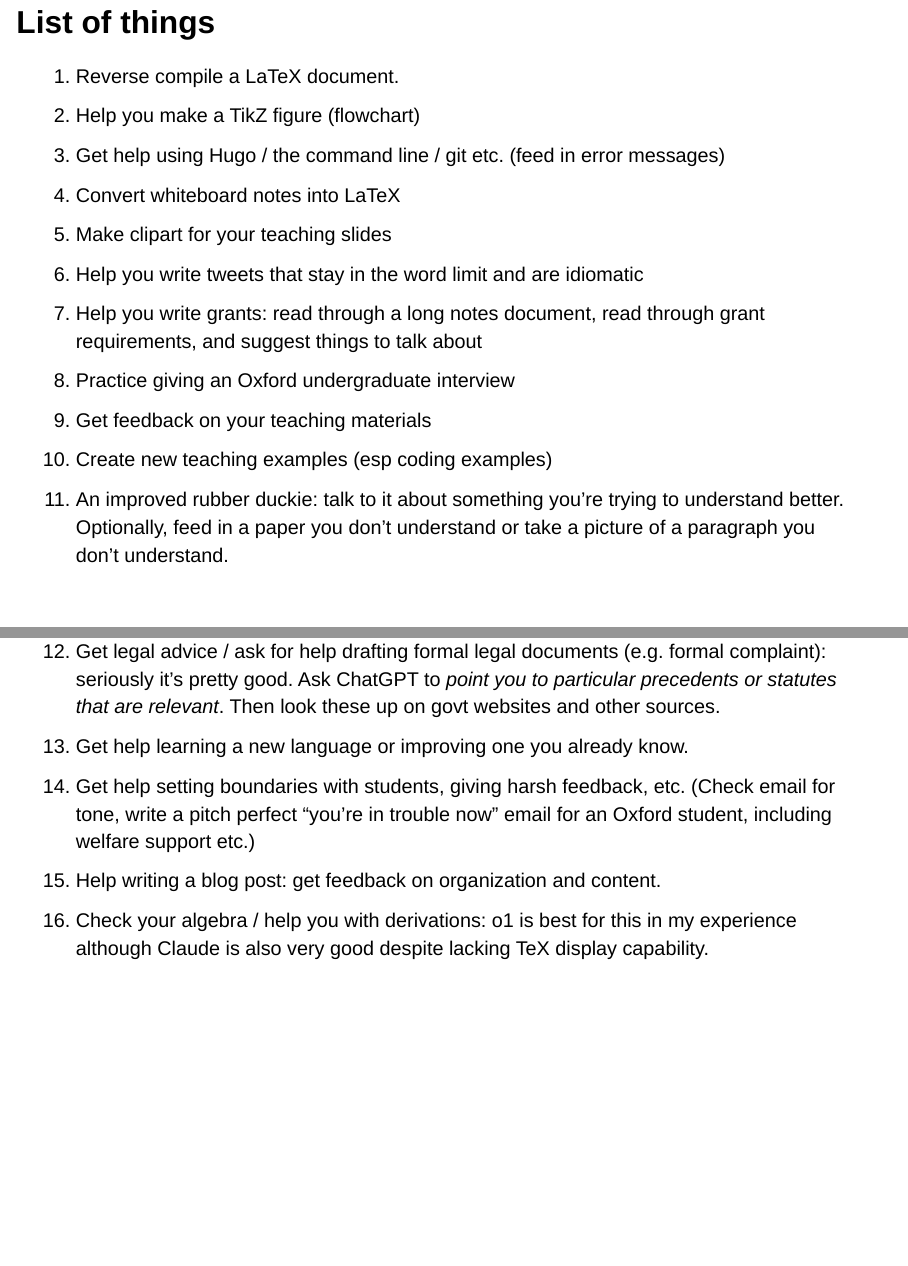
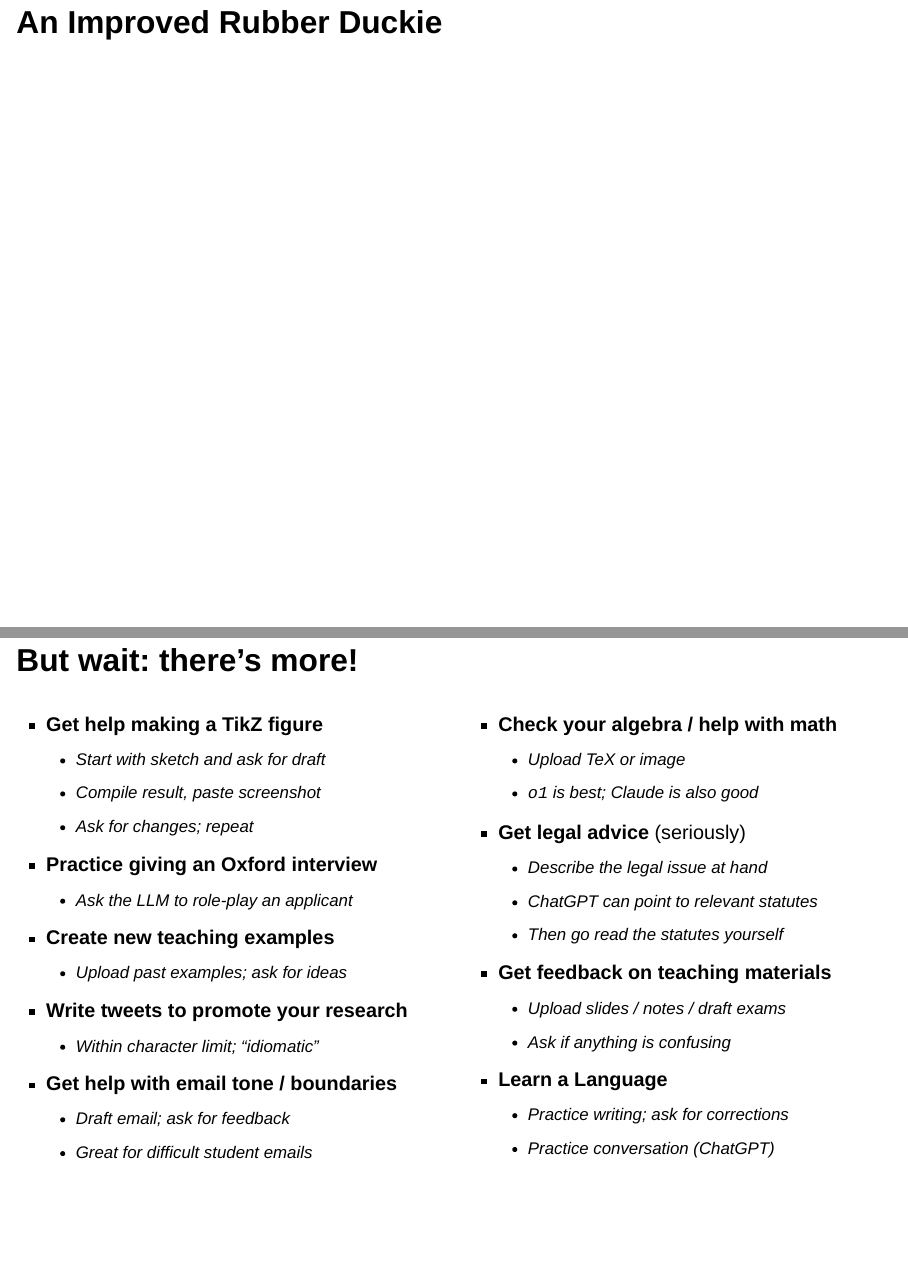
Before and after one commit to fditraglia/llms-for-fun-and-profit, a Quarto document (index.qmd): pages 7 and 8 of 18 before the commit and pages 10 and 11 of 21 after it, joined at a grey line. Rendered offline with R 4.5, knitr and Pandoc in place of Quarto, with nearby package versions; drawn as Slidy slides in place of the format the file asks for; some code elsewhere in the file could not run offline.

Commit message:
add more slides!

```diff
--- a/index.qmd
+++ b/index.qmd
@@ -54,19 +65,3 @@ I subscribe to all three "frontier" models:
 
-## List of things
+<!--two column layout with images side-by-side, adjusting width of each to fit-->
 
-1. Reverse compile a LaTeX document.
-2. Help you make a TikZ figure (flowchart)
-3. Get help using Hugo / the command line / git etc. (feed in error messages)
-4. Convert whiteboard notes into LaTeX
-5. Make clipart for your teaching slides
-6. Help you write tweets that stay in the word limit and are idiomatic
-7. Help you write grants: read through a long notes document, read through grant requirements, and suggest things to talk about
-8. Practice giving an Oxford undergraduate interview
-9. Get feedback on your teaching materials
-10. Create new teaching examples (esp coding examples)
-11. An improved rubber duckie: talk to it about something you're trying to understand better. Optionally, feed in a paper you don't understand or take a picture of a paragraph you don't understand.
-12. Get legal advice / ask for help drafting formal legal documents (e.g. formal complaint): seriously it's pretty good. Ask ChatGPT to *point you to particular precedents or statutes that are relevant*. Then look these up on govt websites and other sources.
-13. Get help learning a new language or improving one you already know.
-14. Get help setting boundaries with students, giving harsh feedback, etc. (Check email for tone, write a pitch perfect "you're in trouble now" email for an Oxford student, including welfare support etc.)
-15. Help writing a blog post: get feedback on organization and content.
-16. Check your algebra / help you with derivations: o1 is best for this in my experience although Claude is also very good despite lacking TeX display capability.
@@ -73,3 +79,40 @@ I subscribe to all three "frontier" models:
+## An Improved Rubber Duckie
+
+## But wait: there's more! {.smaller}
+
+::: columns
+::: {.column width="50%"}
+- **Get help making a TikZ figure**
+    - Start with sketch and ask for draft
+    - Compile result, paste screenshot
+    - Ask for changes; repeat
+- **Practice giving an Oxford interview**
+    - Ask the LLM to role-play an applicant
+- **Create new teaching examples**
+    - Upload past examples; ask for ideas
+- **Write tweets to promote your research**
+    - Within character limit; "idiomatic"
+- **Get help with email tone / boundaries**
+    - Draft email; ask for feedback
+    - Great for difficult student emails
+:::
+::: {.column width="50%"}
+- **Check your algebra / help with math**
+    - Upload TeX or image
+    - `o1` is best; Claude is also good
+- **Get legal advice** (seriously)
+    - Describe the legal issue at hand
+    - ChatGPT can point to relevant statutes
+    - Then go read the statutes yourself
+- **Get feedback on teaching materials**
+    - Upload slides / notes / draft exams
+    - Ask if anything is confusing
+- **Learn a Language**
+    - Practice writing; ask for corrections
+    - Practice conversation (ChatGPT)
+:::
+:::
+
 
 ## While I have your attention...
 
```
Also changed, not shown: index.qmd (24 more changed lines), 1 other file.
